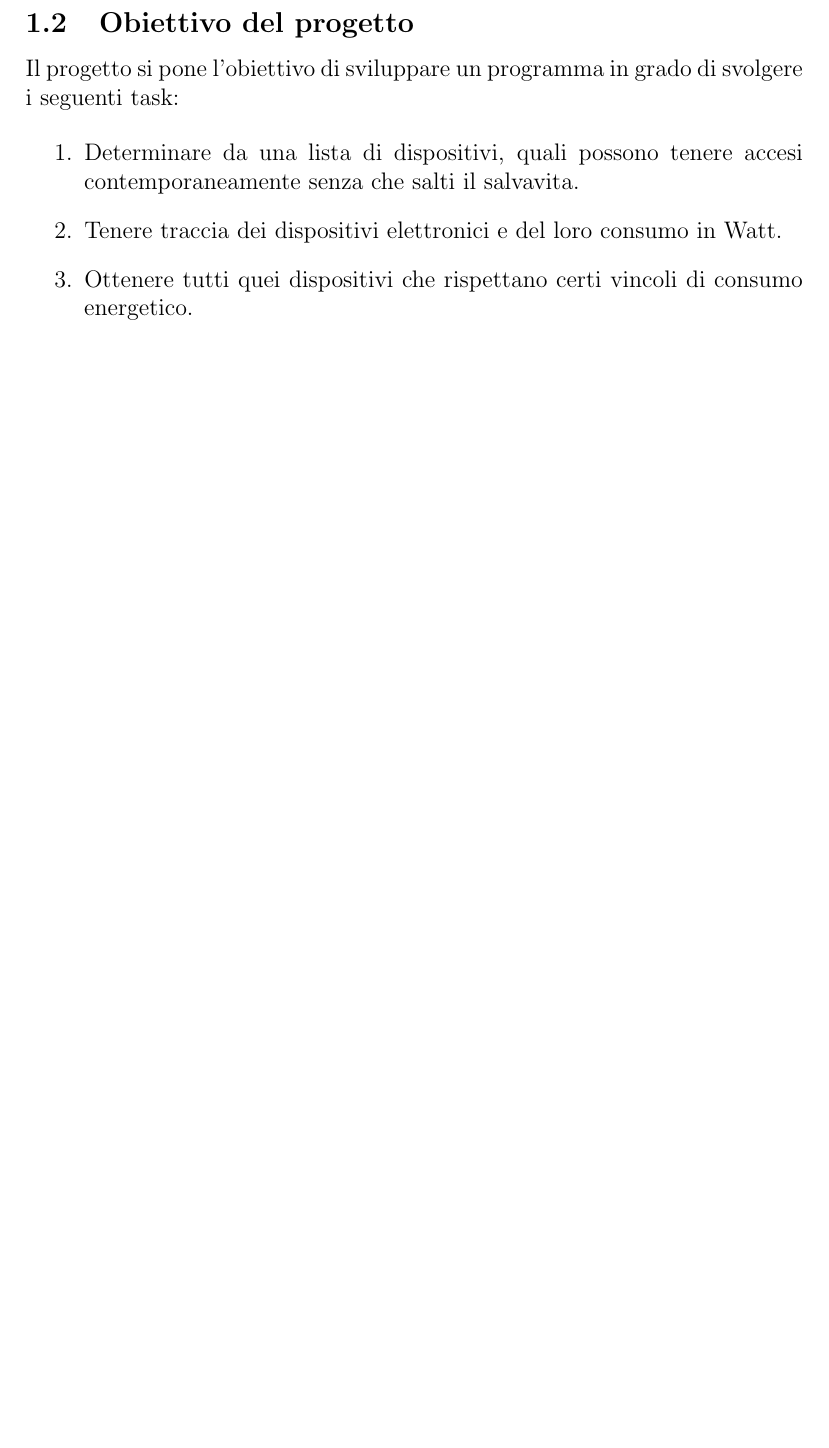
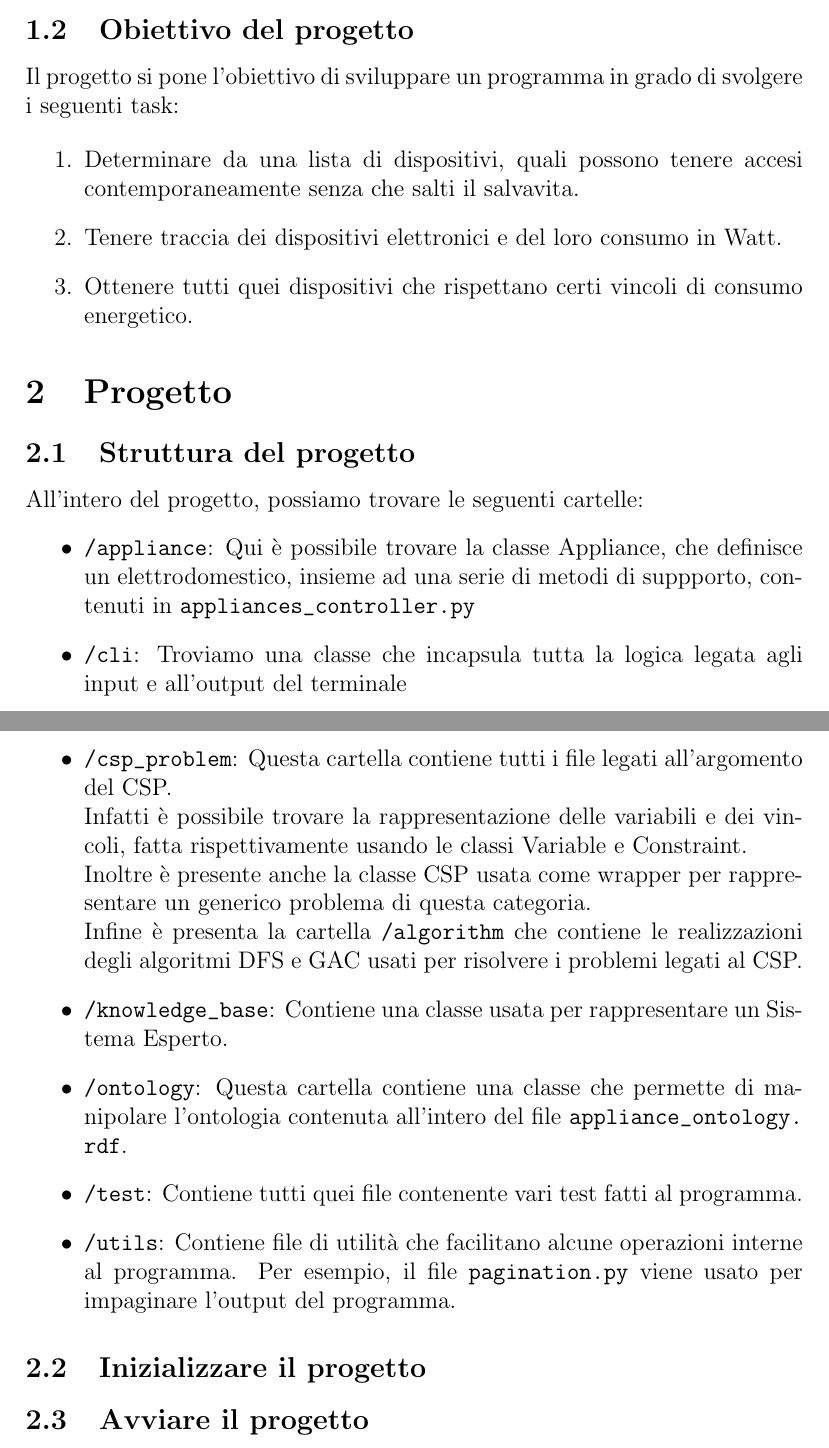
Before and after one commit to Stefano-Labianca/smart-energy-controller, a LaTeX document (docs/relazione.tex): part of page 3 of 3 before the commit and two parts of pages 3 and 4 of 4 after it, the two joined at a grey line, cut so that both start at the same text, the shorter picture padded with empty space. Compiled offline with pdfLaTeX.

Commit message:
Done section 2.2

```diff
--- a/docs/relazione.tex
+++ b/docs/relazione.tex
@@ -1,5 +1,7 @@
 \documentclass[12pt, letterpaper]{article}
 \usepackage{graphicx} %LaTeX package to import graphics
+\usepackage[obeyspaces]{url}
+
 \graphicspath{{images/}} %configuring the graphicx package
 
 \title{
@@ -63,7 +65,43 @@ i seguenti task:
     \item Ottenere tutti quei dispositivi che rispettano certi vincoli di consumo energetico.
 \end{enumerate}
 
+\section{Progetto}
 
+\subsection{Struttura del progetto}
+
+All'intero del progetto, possiamo trovare le seguenti cartelle:
+\begin{itemize}
+    \item \path{/appliance}: Qui è possibile trovare la classe Appliance, che definisce
+          un elettrodomestico, insieme ad una serie di metodi di suppporto,
+          contenuti in \path{appliances_controller.py}
+
+    \item \path{/cli}: Troviamo una classe che incapsula tutta la logica legata agli input
+          e all'output del terminale
+
+    \item \path{/csp_problem}: Questa cartella contiene tutti i file legati all'argomento del
+          CSP. \\
+          Infatti è possibile trovare la rappresentazione delle variabili e dei vincoli, fatta
+          rispettivamente usando le classi Variable e Constraint. \\
+          Inoltre è presente anche la classe CSP usata come wrapper per rappresentare un generico
+          problema di questa categoria. \\
+          Infine è presenta la cartella \path{/algorithm} che contiene le realizzazioni degli
+          algoritmi DFS e GAC usati per risolvere i problemi legati al CSP.
+
+    \item \path{/knowledge_base}: Contiene una classe usata per rappresentare un Sistema Esperto.
+
+    \item \path{/ontology}: Questa cartella contiene una classe che permette di manipolare
+          l'ontologia contenuta all'intero del file \path{appliance_ontology.rdf}.
+
+    \item \path{/test}: Contiene tutti quei file contenente vari test fatti al programma.
+
+    \item \path{/utils}: Contiene file di utilità che facilitano alcune operazioni interne al programma.
+          Per esempio, il file \path{pagination.py} viene usato per impaginare l'output del programma.
+\end{itemize}
+
+\subsection{Inizializzare il progetto}
+
+
+\subsection{Avviare il progetto}
 
 
 
```
Also changed, not shown: docs/relazione.pdf, 6 other files.
